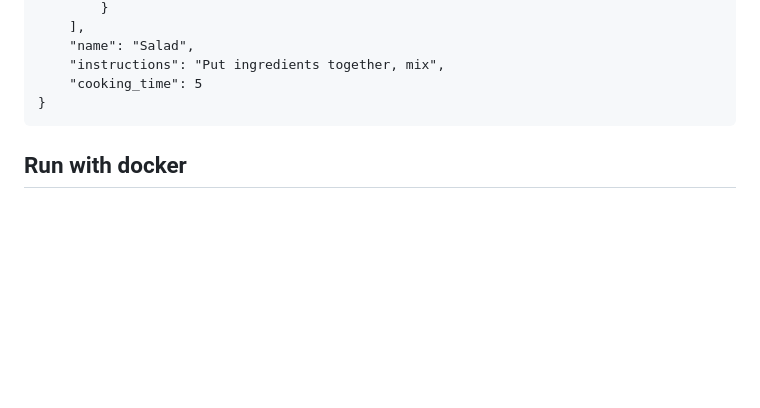
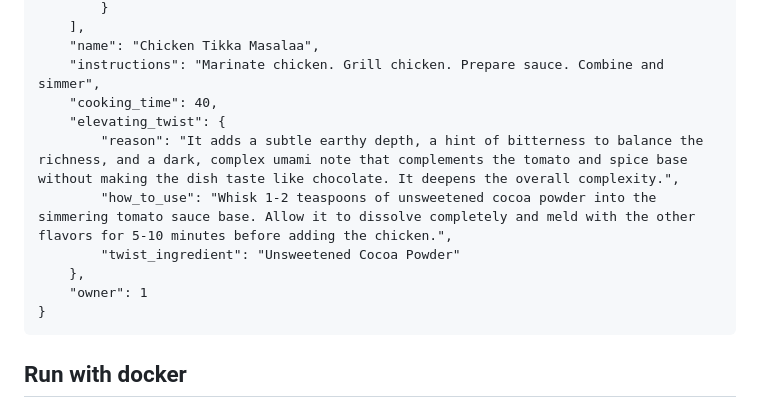
Before and after one commit to vmi98/django-recipe-generator, a Markdown page: README.md, the part around the change printed below. GitHub-like rendering; blank space fills up the shorter version.

````diff
--- a/README.md
+++ b/README.md
@@ -94,8 +130,14 @@ Example Response (JSON):
         }
     ],
-    "name": "Salad",
-    "instructions": "Put ingredients together, mix",
-    "cooking_time": 5
+    "name": "Chicken Tikka Masalaa",
+    "instructions": "Marinate chicken. Grill chicken. Prepare sauce. Combine and simmer",
+    "cooking_time": 40,
+    "elevating_twist": {
+        "reason": "It adds a subtle earthy depth, a hint of bitterness to balance the richness, and a dark, complex umami note that complements the tomato and spice base without making the dish taste like chocolate. It deepens the overall complexity.",
+        "how_to_use": "Whisk 1-2 teaspoons of unsweetened cocoa powder into the simmering tomato sauce base. Allow it to dissolve completely and meld with the other flavors for 5-10 minutes before adding the chicken.",
+        "twist_ingredient": "Unsweetened Cocoa Powder"
+    },
+    "owner": 1
 }
 ```
 
````
Also changed, not shown: other parts of README.md (+50 -14 lines).
